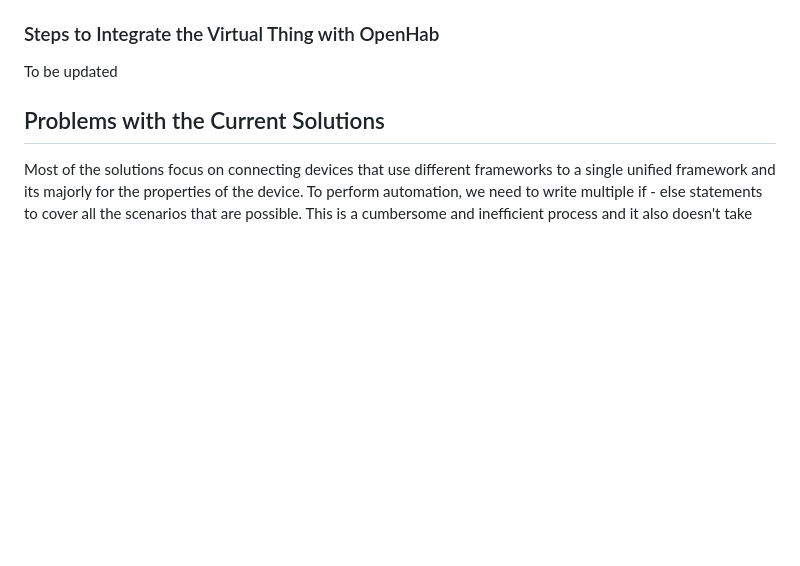
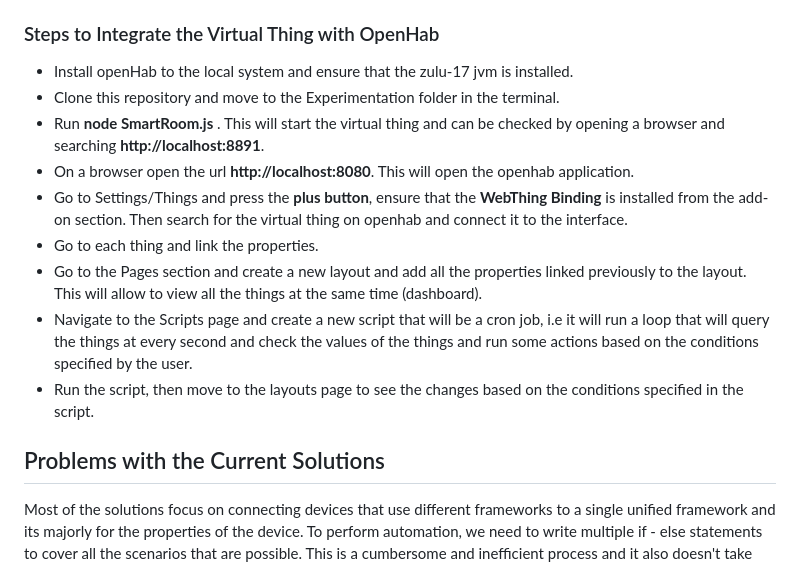
Before and after one commit to KalyanRam1234/IOT-Applications, a Markdown page: README.md, the part around the change. Drawn GitHub-style; blank space fills up the shorter version.

```diff
--- a/README.md
+++ b/README.md
@@ -65,8 +65,15 @@ To test out WOT, we created several virtual things using the webThings library a
 OpenHab is an automation tool that connects to things (devices) and runs custom automation code written by the user. To start out with openHab and setup the code, checkout the following tutorial - https://www.openhab.org/docs/tutorial/
 
 ### Steps to Integrate the Virtual Thing with OpenHab
-
-To be updated
+- Install openHab to the local system and ensure that the zulu-17 jvm is installed.
+- Clone this repository and move to the Experimentation folder in the terminal.
+- Run **node SmartRoom.js** . This will start the virtual thing and can be checked by opening a browser and searching **http://localhost:8891**.
+- On a browser open the url **http://localhost:8080**. This will open the openhab application.
+- Go to Settings/Things and press the **plus button**, ensure that the **WebThing Binding** is installed from the add-on section. Then search for the virtual thing on openhab and connect it to the interface.
+- Go to each thing and link the properties.
+- Go to the Pages section and create a new layout and add all the properties linked previously to the layout. This will allow to view all the things at the same time (dashboard).
+- Navigate to the Scripts page and create a new script that will be a cron job, i.e it will run a loop that will query the things at every second and check the values of the things and run some actions based on the conditions specified by the user.
+- Run the script, then move to the layouts page to see the changes based on the conditions specified in the script.
 
 ## Problems with the Current Solutions
 
```
